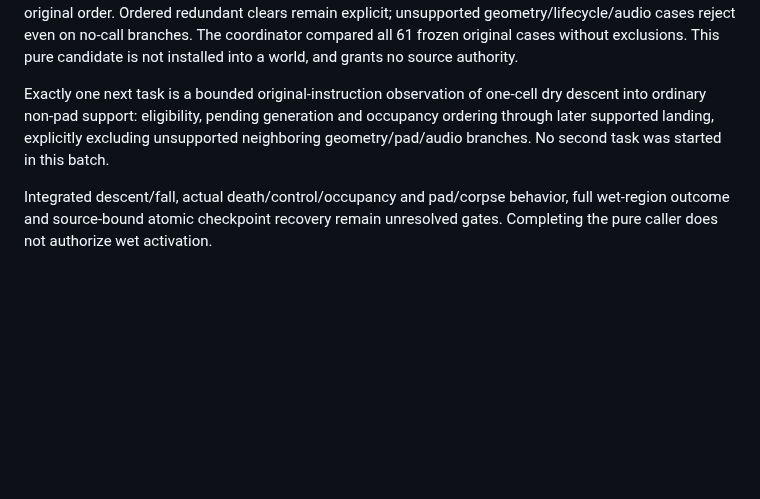
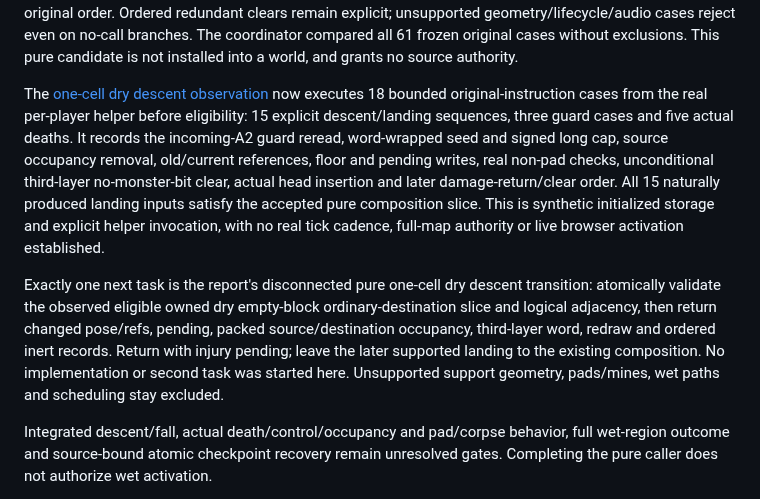
Before and after one commit to derekrivers/HiredGuns, a Markdown page: docs/training43-completion.md, the part around the change. GitHub-like rendering; blank space fills up the shorter version.

Commit message:
Observe one-cell dry descent through supported landing

```diff
--- a/docs/training43-completion.md
+++ b/docs/training43-completion.md
@@ -123,10 +123,24 @@ remain explicit; unsupported geometry/lifecycle/audio cases reject even on no-ca
 branches. The coordinator compared all 61 frozen original cases without exclusions.
 This pure candidate is not installed into a world, and grants no source authority.
 
-Exactly one next task is a bounded original-instruction observation of one-cell
-dry descent into ordinary non-pad support: eligibility, pending generation and
-occupancy ordering through later supported landing, explicitly excluding unsupported
-neighboring geometry/pad/audio branches. No second task was started in this batch.
+The [one-cell dry descent observation](dry-descent-observation.md) now executes
+18 bounded original-instruction cases from the real per-player helper before
+eligibility: 15 explicit descent/landing sequences, three guard cases and five
+actual deaths. It records the incoming-A2 guard reread, word-wrapped seed and
+signed long cap, source occupancy removal, old/current references, floor and
+pending writes, real non-pad checks, unconditional third-layer no-monster-bit
+clear, actual head insertion and later damage-return/clear order. All 15 naturally
+produced landing inputs satisfy the accepted pure composition slice. This is
+synthetic initialized storage and explicit helper invocation, with no real tick
+cadence, full-map authority or live browser activation established.
+
+Exactly one next task is the report's disconnected pure one-cell dry descent
+transition: atomically validate the observed eligible owned dry empty-block
+ordinary-destination slice and logical adjacency, then return changed pose/refs,
+pending, packed source/destination occupancy, third-layer word, redraw and ordered
+inert records. Return with injury pending; leave the later supported landing to
+the existing composition. No implementation or second task was started here.
+Unsupported support geometry, pads/mines, wet paths and scheduling stay excluded.
 
 Integrated descent/fall, actual death/control/occupancy and pad/corpse behavior,
 full wet-region outcome and source-bound atomic checkpoint recovery remain
```
Also changed, not shown: STATUS.md (+49 -45 lines), docs/dry-descent-observation.md (added, +189 -0 lines).
